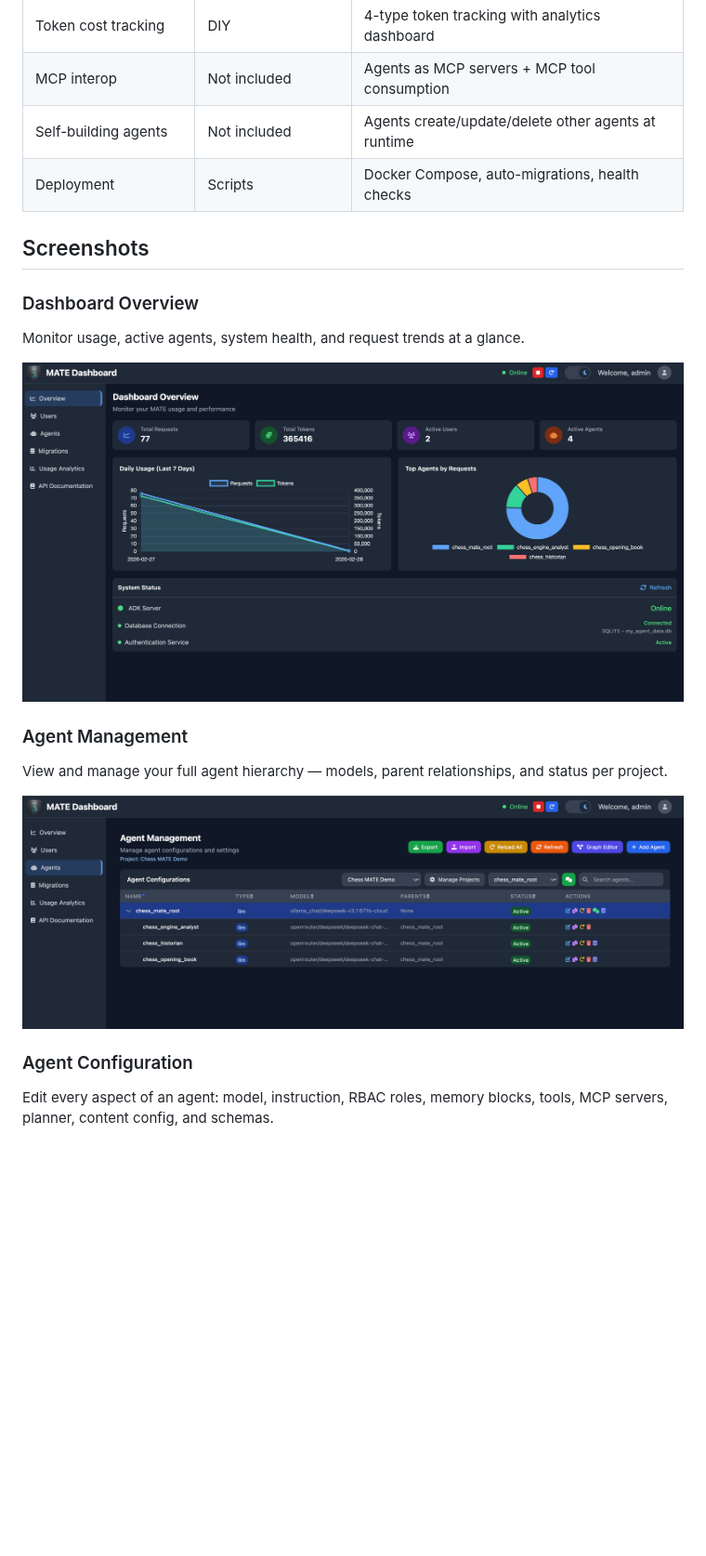
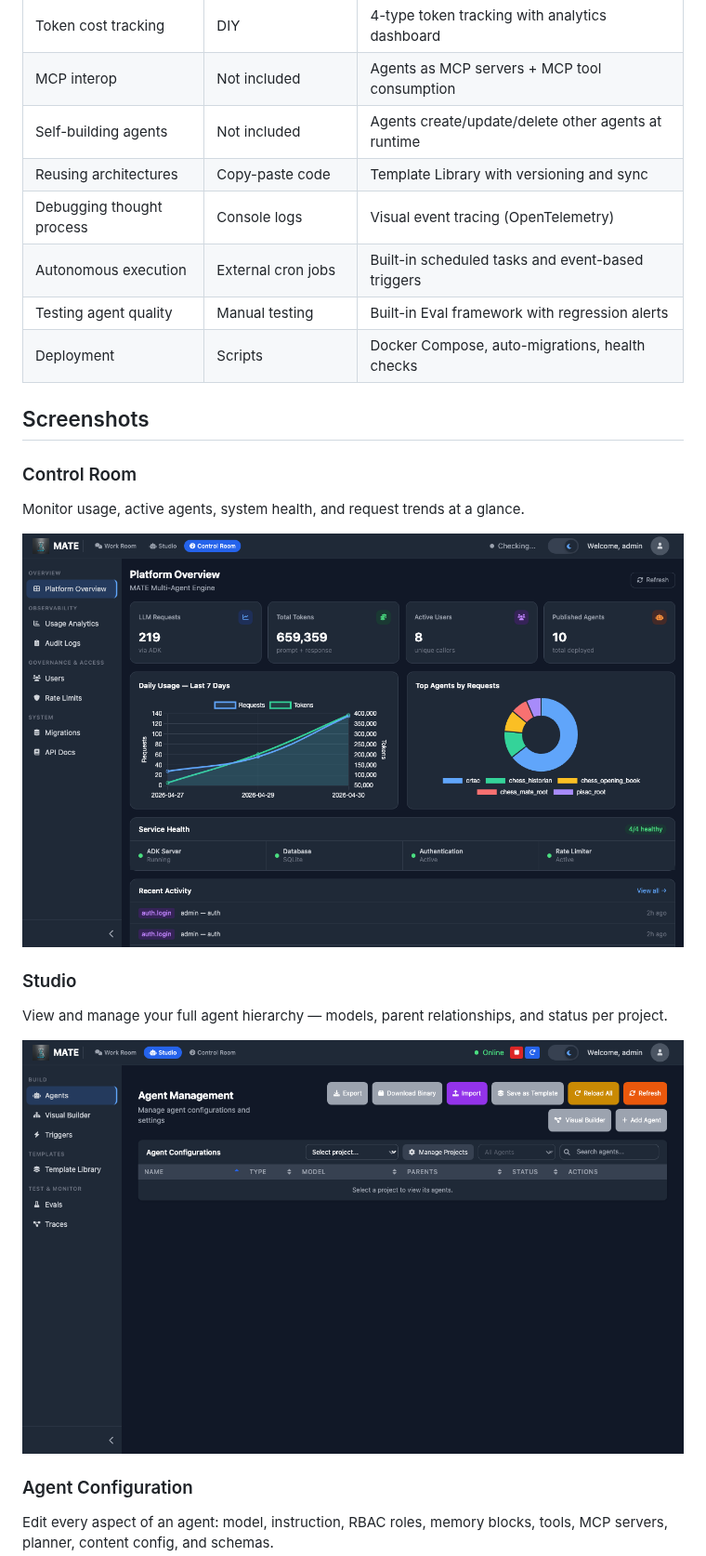
Before and after one commit to antiv/mate, a Markdown page: README.md, the part around one of its changes. Shown at 93% size. Drawn GitHub-style; pictures changed too: documents/images/agents_tree.png, documents/images/overview.png; blank space fills up the shorter version.

```diff
--- a/README.md
+++ b/README.md
@@ -38,10 +38,14 @@ python auth_server.py
 | Token cost tracking | DIY | 4-type token tracking with analytics dashboard |
 | MCP interop | Not included | Agents as MCP servers + MCP tool consumption |
 | Self-building agents | Not included | Agents create/update/delete other agents at runtime |
+| Reusing architectures | Copy-paste code | Template Library with versioning and sync |
+| Debugging thought process | Console logs | Visual event tracing (OpenTelemetry) |
+| Autonomous execution | External cron jobs | Built-in scheduled tasks and event-based triggers |
+| Testing agent quality | Manual testing | Built-in Eval framework with regression alerts |
 | Deployment | Scripts | Docker Compose, auto-migrations, health checks |
 
 ## Screenshots
 
-### Dashboard Overview
+### Control Room
 Monitor usage, active agents, system health, and request trends at a glance.
 
@@ -49,4 +53,4 @@ Monitor usage, active agents, system health, and request trends at a glance.
 
-### Agent Management
+### Studio
 View and manage your full agent hierarchy — models, parent relationships, and status per project.
 
```
Also changed, not shown: other parts of README.md (+5 -5 lines), documents/images/creative_agent_chat.png, documents/images/workroom.png (added), 12 other files.
